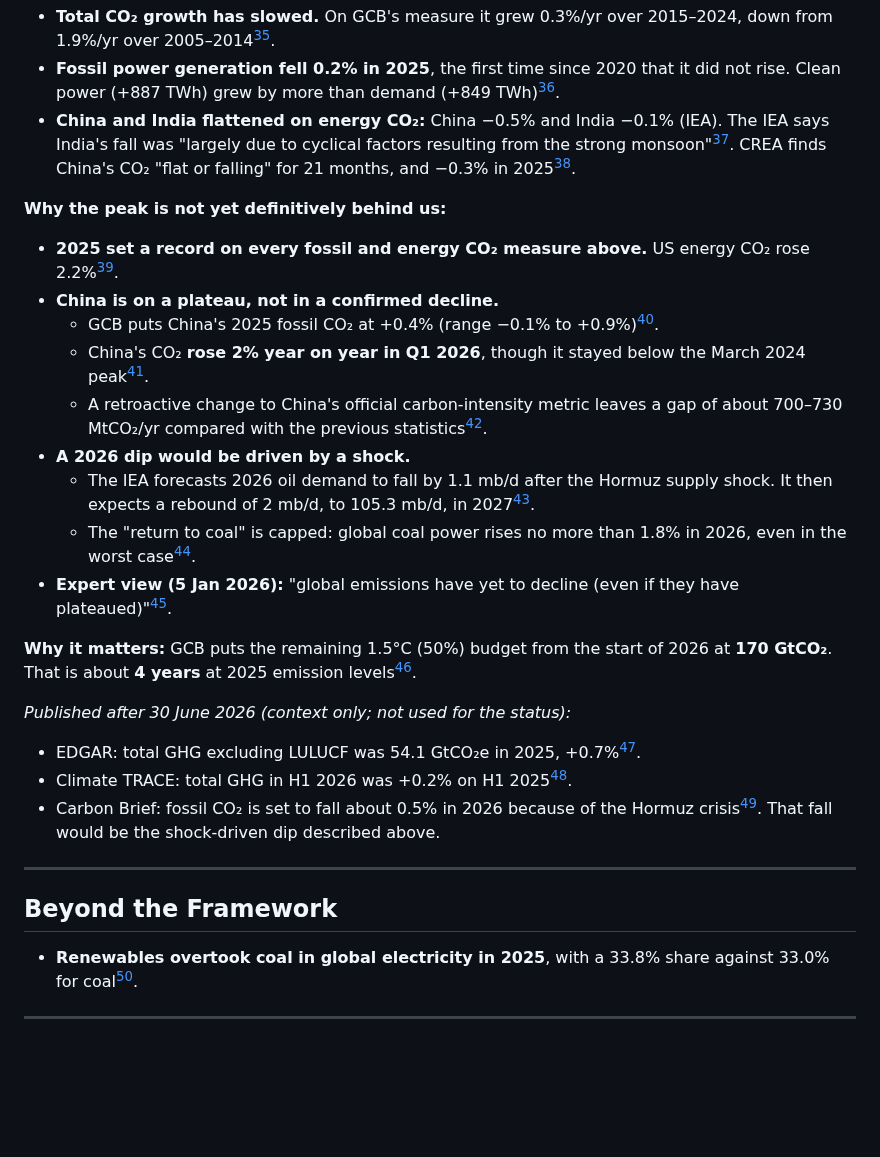
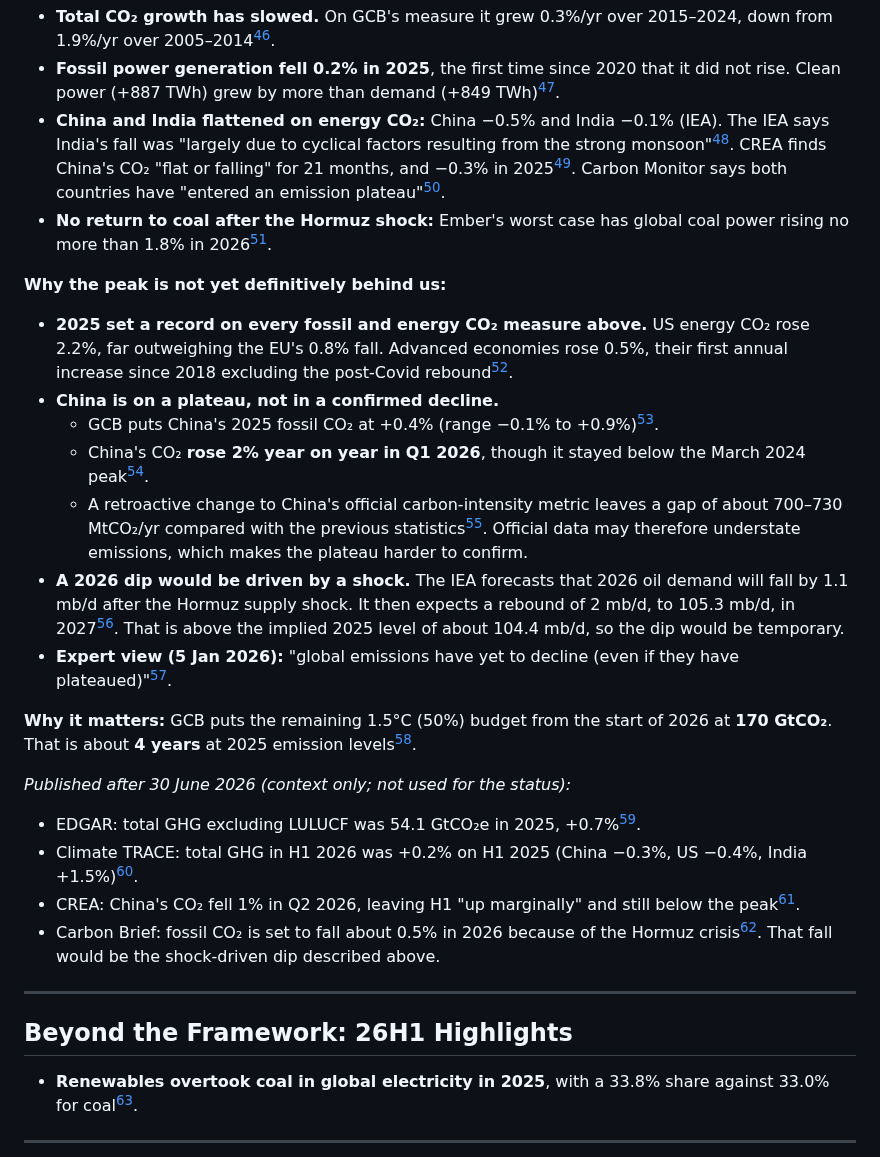
Before and after one commit to pasky/grand-endeavors-data, a Markdown page: pilot-26H1/climate.md, the part around one of its changes. GitHub-like rendering; blank space fills up the shorter version.

Commit message:
pilot-26H1 climate: review

```diff
--- a/pilot-26H1/climate.md
+++ b/pilot-26H1/climate.md
@@ -108,29 +107,29 @@ xychart-beta
 **Signs of a plateau:**
 - **Total CO₂ growth has slowed.** On GCB's measure it grew 0.3%/yr over 2015–2024, down from 1.9%/yr over 2005–2014[^gcb].
 - **Fossil power generation fell 0.2% in 2025**, the first time since 2020 that it did not rise. Clean power (+887 TWh) grew by more than demand (+849 TWh)[^ember-ger].
-- **China and India flattened on energy CO₂:** China −0.5% and India −0.1% (IEA). The IEA says India's fall was "largely due to cyclical factors resulting from the strong monsoon"[^iea-ger]. CREA finds China's CO₂ "flat or falling" for 21 months, and −0.3% in 2025[^cb-china-21m].
+- **China and India flattened on energy CO₂:** China −0.5% and India −0.1% (IEA). The IEA says India's fall was "largely due to cyclical factors resulting from the strong monsoon"[^iea-ger]. CREA finds China's CO₂ "flat or falling" for 21 months, and −0.3% in 2025[^cb-china-21m]. Carbon Monitor says both countries have "entered an emission plateau"[^carbon-monitor].
+- **No return to coal after the Hormuz shock:** Ember's worst case has global coal power rising no more than 1.8% in 2026[^cb-coal].
 
 **Why the peak is not yet definitively behind us:**
-- **2025 set a record on every fossil and energy CO₂ measure above.** US energy CO₂ rose 2.2%[^iea-ger].
+- **2025 set a record on every fossil and energy CO₂ measure above.** US energy CO₂ rose 2.2%, far outweighing the EU's 0.8% fall. Advanced economies rose 0.5%, their first annual increase since 2018 excluding the post-Covid rebound[^iea-ger].
 - **China is on a plateau, not in a confirmed decline.**
   - GCB puts China's 2025 fossil CO₂ at +0.4% (range −0.1% to +0.9%)[^gcb].
   - China's CO₂ **rose 2% year on year in Q1 2026**, though it stayed below the March 2024 peak[^cb-china-q1].
-  - A retroactive change to China's official carbon-intensity metric leaves a gap of about 700–730 MtCO₂/yr compared with the previous statistics[^cb-china-metric].
-- **A 2026 dip would be driven by a shock.**
-  - The IEA forecasts 2026 oil demand to fall by 1.1 mb/d after the Hormuz supply shock. It then expects a rebound of 2 mb/d, to 105.3 mb/d, in 2027[^iea-omr].
-  - The "return to coal" is capped: global coal power rises no more than 1.8% in 2026, even in the worst case[^cb-coal].
+  - A retroactive change to China's official carbon-intensity metric leaves a gap of about 700–730 MtCO₂/yr compared with the previous statistics[^cb-china-metric]. Official data may therefore understate emissions, which makes the plateau harder to confirm.
+- **A 2026 dip would be driven by a shock.** The IEA forecasts that 2026 oil demand will fall by 1.1 mb/d after the Hormuz supply shock. It then expects a rebound of 2 mb/d, to 105.3 mb/d, in 2027[^iea-omr]. That is above the implied 2025 level of about 104.4 mb/d, so the dip would be temporary.
 - **Expert view (5 Jan 2026):** "global emissions have yet to decline (even if they have plateaued)"[^hausfather].
 
 **Why it matters:** GCB puts the remaining 1.5°C (50%) budget from the start of 2026 at **170 GtCO₂**. That is about **4 years** at 2025 emission levels[^gcb].
 
 *Published after 30 June 2026 (context only; not used for the status):*
 - EDGAR: total GHG excluding LULUCF was 54.1 GtCO₂e in 2025, +0.7%[^edgar].
-- Climate TRACE: total GHG in H1 2026 was +0.2% on H1 2025[^climate-trace].
+- Climate TRACE: total GHG in H1 2026 was +0.2% on H1 2025 (China −0.3%, US −0.4%, India +1.5%)[^climate-trace].
+- CREA: China's CO₂ fell 1% in Q2 2026, leaving H1 "up marginally" and still below the peak[^cb-china-q2].
 - Carbon Brief: fossil CO₂ is set to fall about 0.5% in 2026 because of the Hormuz crisis[^cb-2026-fall]. That fall would be the shock-driven dip described above.
 
 ---
 
-## Beyond the Framework
+## Beyond the Framework: 26H1 Highlights
 
 - **Renewables overtook coal in global electricity in 2025**, with a 33.8% share against 33.0% for coal[^ember-ger].
 
```
Also changed, not shown: other parts of pilot-26H1/climate.md (+19 -19 lines), 2 other files.
